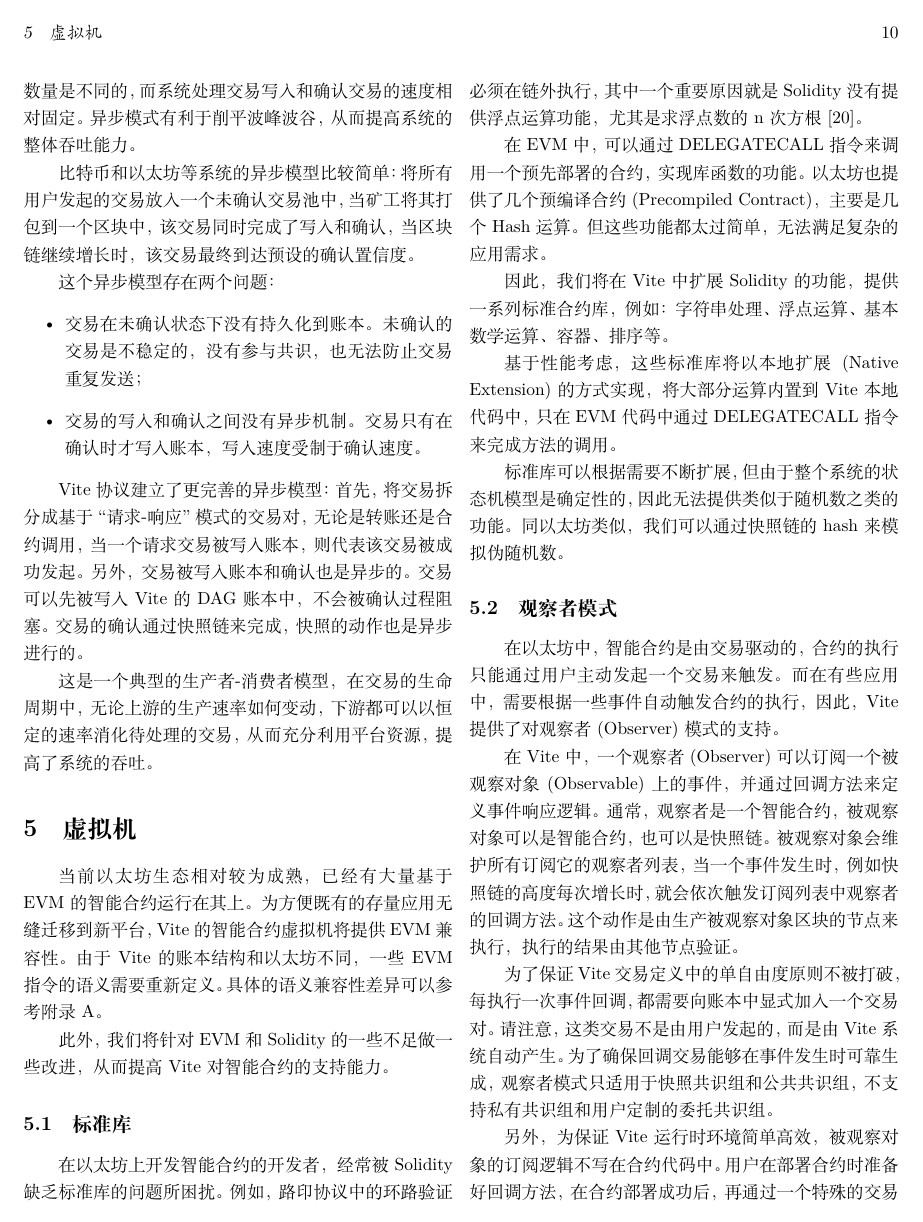
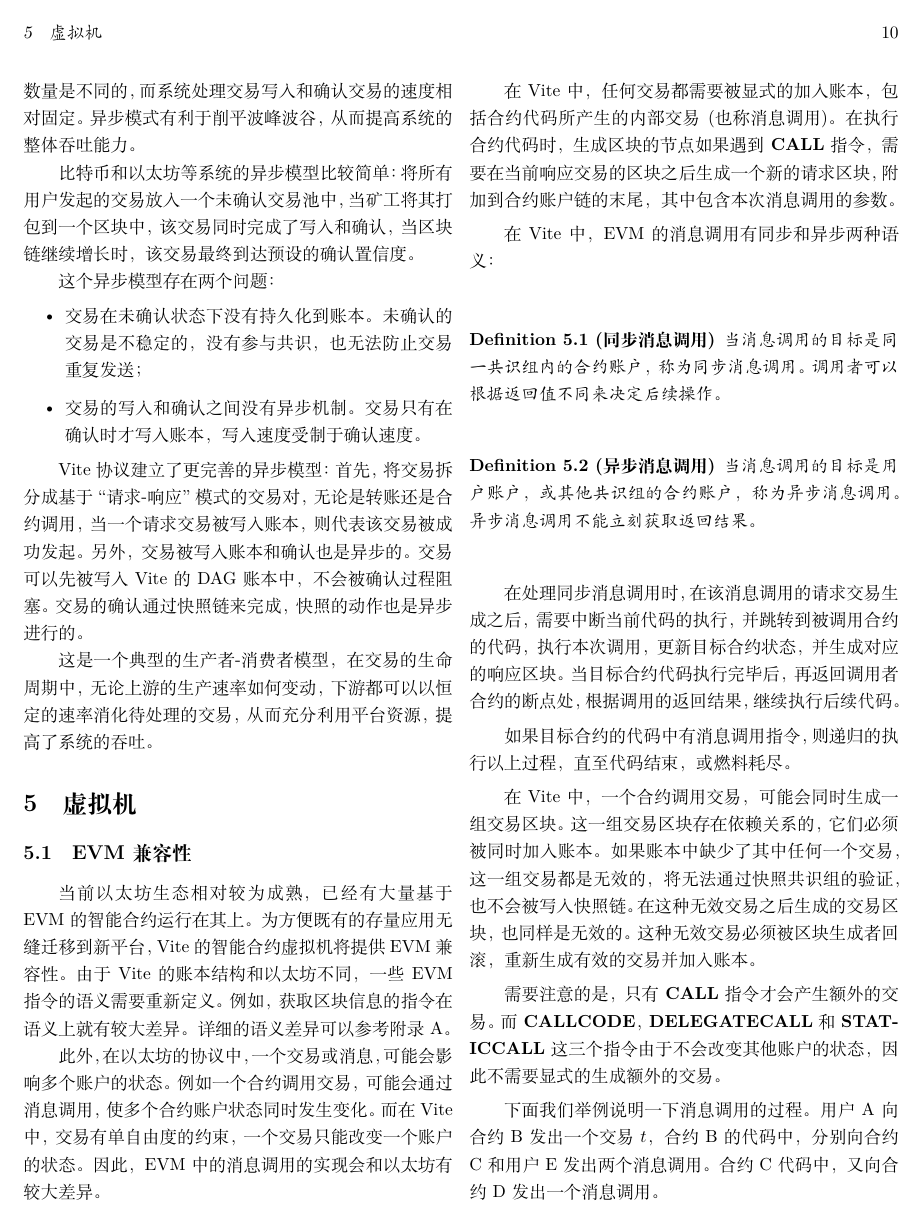
Before and after one commit to quangdo3112/whitepaper, a LaTeX document (vite_cn.tex): page 10 of 17 before the commit and page 10 of 18 after it. Compiled offline with XeLaTeX.

Commit message:
finish section VM

```diff
--- a/vite_cn.tex
+++ b/vite_cn.tex
@@ -571,18 +571,45 @@ Vite协议建立了更完善的异步模型：首先，将交易拆分成基于
 这是一个典型的生产者-消费者模型，在交易的生命周期中，无论上游的生产速率如何变动，下游都可以以恒定的速率消化待处理的交易，从而充分利用平台资源，提高了系统的吞吐。
 
 \section{虚拟机}
-当前以太坊生态相对较为成熟，已经有大量基于EVM的智能合约运行在其上。为方便既有的存量应用无缝迁移到新平台，Vite的智能合约虚拟机将提供EVM兼容性。由于Vite的账本结构和以太坊不同，一些EVM指令的语义需要重新定义。具体的语义兼容性差异可以参考附录\ref{app:evm-instruction-set}。
+\subsection{EVM兼容性}
+当前以太坊生态相对较为成熟，已经有大量基于EVM的智能合约运行在其上。为方便既有的存量应用无缝迁移到新平台，Vite的智能合约虚拟机将提供EVM兼容性。由于Vite的账本结构和以太坊不同，一些EVM指令的语义需要重新定义。例如，获取区块信息的指令在语义上就有较大差异。详细的语义差异可以参考附录\ref{app:evm-instruction-set}。
 
-此外，我们将针对EVM和Solidity的一些不足做一些改进，从而提高Vite对智能合约的支持能力。
+此外，在以太坊的协议中，一个交易或消息，可能会影响多个账户的状态。例如一个合约调用交易，可能会通过消息调用，使多个合约账户状态同时发生变化。而在Vite中，交易有单自由度的约束，一个交易只能改变一个账户的状态。因此，EVM中的消息调用的实现会和以太坊有较大差异。
+
+在Vite中，任何交易都需要被显式的加入账本，包括合约代码所产生的内部交易(也称消息调用)。在执行合约代码时，生成区块的节点如果遇到\textbf{CALL}指令，需要在当前响应交易的区块之后生成一个新的请求区块，附加到合约账户链的末尾，其中包含本次消息调用的参数。
+
+在Vite中，EVM的消息调用有同步和异步两种语义：
+
+\begin{definition}[同步消息调用]
+当消息调用的目标是同一共识组内的合约账户，称为同步消息调用。调用者可以根据返回值不同来决定后续操作。
+\end{definition}
+
+\begin{definition}[异步消息调用]
+当消息调用的目标是用户账户，或其他共识组的合约账户，称为异步消息调用。异步消息调用不能立刻获取返回结果。
+\end{definition}
+
+在处理同步消息调用时，在该消息调用的请求交易生成之后，需要中断当前代码的执行，并跳转到被调用合约的代码，执行本次调用，更新目标合约状态，并生成对应的响应区块。当目标合约代码执行完毕后，再返回调用者合约的断点处，根据调用的返回结果，继续执行后续代码。
+
+如果目标合约的代码中有消息调用指令，则递归的执行以上过程，直至代码结束，或燃料耗尽。
+
+在Vite中，一个合约调用交易，可能会同时生成一组交易区块。这一组交易区块存在依赖关系的，它们必须被同时加入账本。如果账本中缺少了其中任何一个交易，这一组交易都是无效的，将无法通过快照共识组的验证，也不会被写入快照链。在这种无效交易之后生成的交易区块，也同样是无效的。这种无效交易必须被区块生成者回滚，重新生成有效的交易并加入账本。
+
+需要注意的是，只有\textbf{CALL}指令才会产生额外的交易。而\textbf{CALLCODE}，\textbf{DELEGATECALL}和\textbf{STATICCALL}这三个指令由于不会改变其他账户的状态，因此不需要显式的生成额外的交易。
+
+下面我们举例说明一下消息调用的过程。用户A向合约B发出一个交易$t$，合约B的代码中，分别向合约C和用户E发出两个消息调用。合约C代码中，又向合约D发出一个消息调用。
+
+\includegraphics[width=.8\linewidth]{image/messagecall.png}
+
+如上图所示，交易t被写入A的账户链中, B的区块生产者根据$t$来生产对应的响应交易${t}'$，在执行B的代码时，先后生成两个消息调用的请求交易$t_{1}$和$t_{2}$。其中，$t_{1}$是同步消息调用，因此需要中断合约B代码的执行，立刻执行合约C的代码，并生成$t_{1}$对应的响应交易${t_{1}}'$。在执行C代码的过程中，发现一个同步消息调用指令，据此生成请求交易$t_{3}$。由于$t_{3}$是同步消息调用，需要中断C的执行，跳转到D的代码，生成响应交易${t_{3}}'$。D的程序执行完毕后，返回${t_{3}}'$的结果，回到C的代码继续执行，并返回${t_{1}}'$的结果，再返回B的代码继续执行，直到程序结束。
 
 \subsection{标准库}
 在以太坊上开发智能合约的开发者，经常被Solidity缺乏标准库的问题所困扰。例如，路印协议中的环路验证必须在链外执行，其中一个重要原因就是Solidity没有提供浮点运算功能，尤其是求浮点数的n次方根\cite{loopring}。
 
-在EVM中，可以通过DELEGATECALL指令来调用一个预先部署的合约，实现库函数的功能。以太坊也提供了几个预编译合约(Precompiled Contract)，主要是几个Hash运算。但这些功能都太过简单，无法满足复杂的应用需求。
+在EVM中，可以通过\textbf{DELEGATECALL}指令来调用一个预先部署的合约，实现库函数的功能。以太坊也提供了几个预编译合约(Precompiled Contract)，主要是几个Hash运算。但这些功能都太过简单，无法满足复杂的应用需求。
 
 因此，我们将在Vite中扩展Solidity的功能，提供一系列标准合约库，例如：字符串处理、浮点运算、基本数学运算、容器、排序等。
 
-基于性能考虑，这些标准库将以本地扩展(Native Extension)的方式实现，将大部分运算内置到Vite本地代码中，只在EVM代码中通过DELEGATECALL指令来完成方法的调用。
+基于性能考虑，这些标准库将以本地扩展(Native Extension)的方式实现，将大部分运算内置到Vite本地代码中，只在EVM代码中通过\textbf{DELEGATECALL}指令来完成方法的调用。
 
 标准库可以根据需要不断扩展，但由于整个系统的状态机模型是确定性的，因此无法提供类似于随机数之类的功能。同以太坊类似，我们可以通过快照链的hash来模拟伪随机数。
 
```
Also changed, not shown: image/messagecall.png (added), vite_cn.pdf, vite_cn.tex (2 more changed lines).
